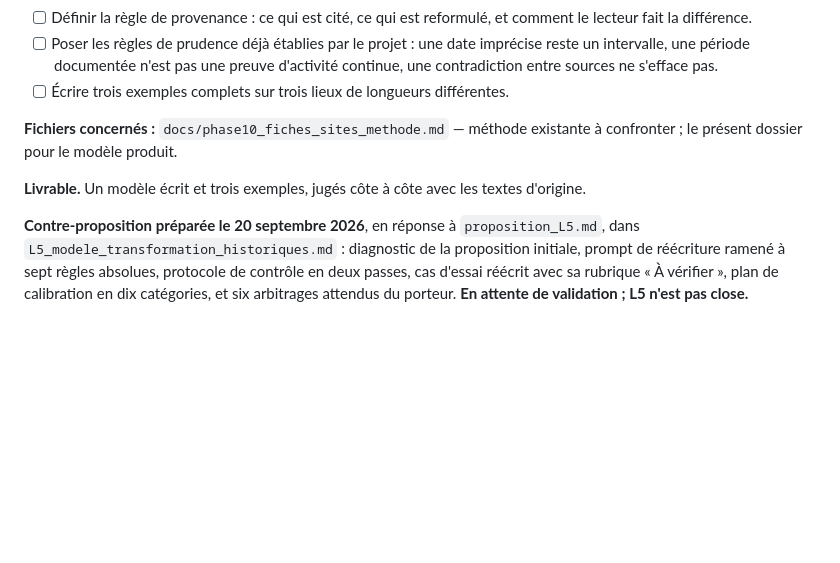
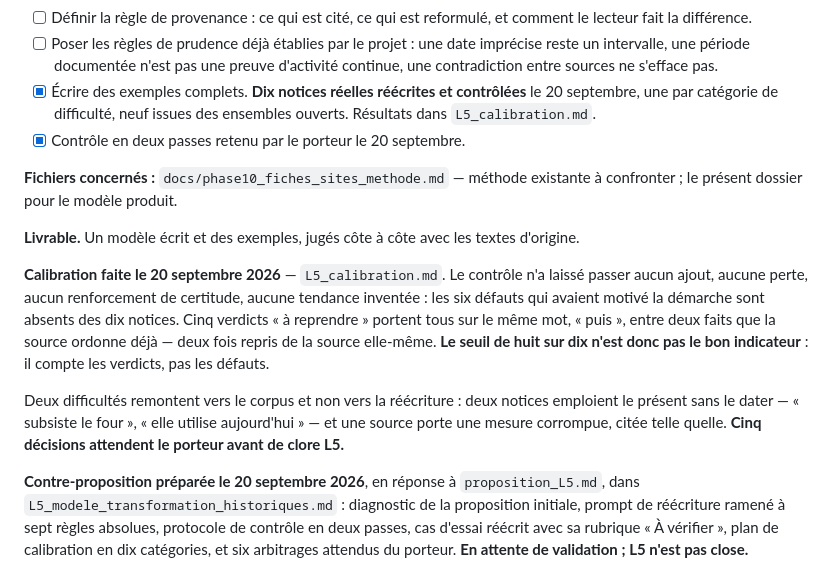
Before and after one commit to hericlibong/patrimoine-industriel-orne, a Markdown page: docs/F10_site/roadmap_mode_lieu.md, the part around the change. Rendered like a GitHub page; blank space fills up the shorter version.

```diff
--- a/docs/F10_site/roadmap_mode_lieu.md
+++ b/docs/F10_site/roadmap_mode_lieu.md
@@ -269,13 +269,29 @@ exemples, à valider avant toute application.
 - [ ] Poser les règles de prudence déjà établies par le projet : une date
       imprécise reste un intervalle, une période documentée n'est pas une preuve
       d'activité continue, une contradiction entre sources ne s'efface pas.
-- [ ] Écrire trois exemples complets sur trois lieux de longueurs différentes.
+- [x] Écrire des exemples complets. **Dix notices réelles réécrites et
+      contrôlées** le 20 septembre, une par catégorie de difficulté, neuf issues
+      des ensembles ouverts. Résultats dans `L5_calibration.md`.
+- [x] Contrôle en deux passes retenu par le porteur le 20 septembre.
 
 **Fichiers concernés :** `docs/phase10_fiches_sites_methode.md` — méthode
 existante à confronter ; le présent dossier pour le modèle produit.
 
-**Livrable.** Un modèle écrit et trois exemples, jugés côte à côte avec les
+**Livrable.** Un modèle écrit et des exemples, jugés côte à côte avec les
 textes d'origine.
+
+**Calibration faite le 20 septembre 2026** — `L5_calibration.md`. Le contrôle
+n'a laissé passer aucun ajout, aucune perte, aucun renforcement de certitude,
+aucune tendance inventée : les six défauts qui avaient motivé la démarche sont
+absents des dix notices. Cinq verdicts « à reprendre » portent tous sur le même
+mot, « puis », entre deux faits que la source ordonne déjà — deux fois repris de
+la source elle-même. **Le seuil de huit sur dix n'est donc pas le bon
+indicateur** : il compte les verdicts, pas les défauts.
+
+Deux difficultés remontent vers le corpus et non vers la réécriture : deux
+notices emploient le présent sans le dater — « subsiste le four », « elle
+utilise aujourd'hui » — et une source porte une mesure corrompue, citée telle
+quelle. **Cinq décisions attendent le porteur avant de clore L5.**
 
 **Contre-proposition préparée le 20 septembre 2026**, en réponse à
 `proposition_L5.md`, dans `L5_modele_transformation_historiques.md` : diagnostic
```
Also changed, not shown: docs/F10_site/L5_calibration.md (added, +459 -0 lines), docs/F10_site/L5_modele_transformation_historiques.md (+15 -4 lines).
